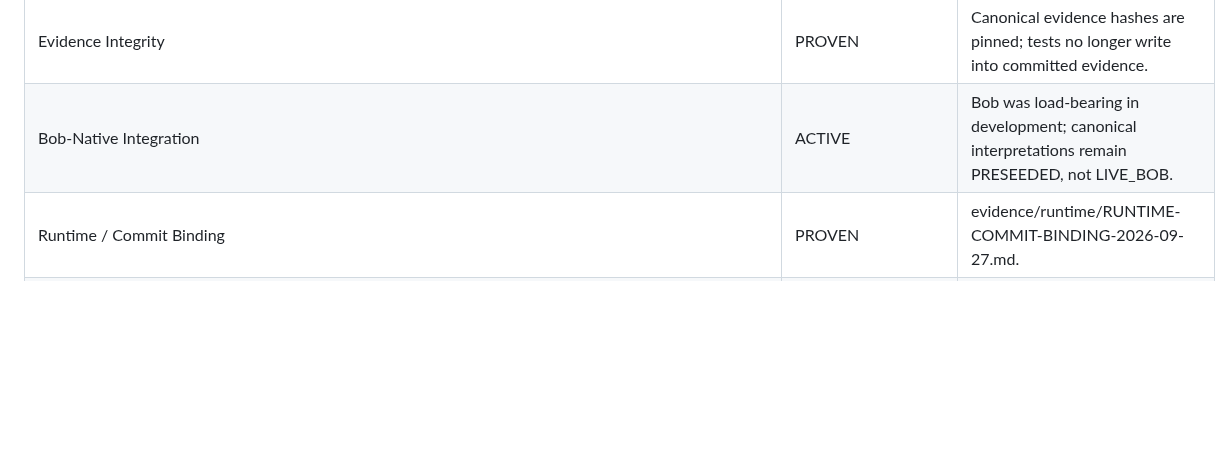
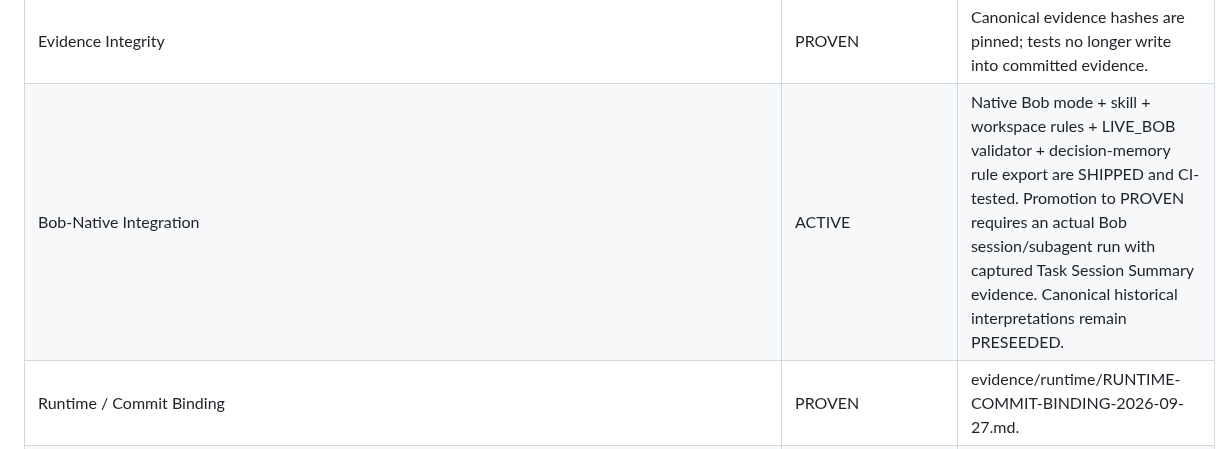
Before and after one commit to Faadil1/collider-bob, a Markdown page: product/GATEWAY-REGISTRY.md, the part around the change. GitHub-like rendering; blank space fills up the shorter version.

Commit message:
docs: advance Bob-native integration gate

```diff
--- a/product/GATEWAY-REGISTRY.md
+++ b/product/GATEWAY-REGISTRY.md
@@ -20,7 +20,7 @@ Every registered gateway receives an explicit status. Nothing is silently forgot
 | Truth Boundary | PROVEN | product/TRUTH-BOUNDARY.md; shared assumptions remain INFERRED, not fact. |
 | Negative Path | PROVEN | KEEP UNKNOWN + MERGE_ALLOWED false-positive control. |
 | Evidence Integrity | PROVEN | Canonical evidence hashes are pinned; tests no longer write into committed evidence. |
-| Bob-Native Integration | ACTIVE | Bob was load-bearing in development; canonical interpretations remain PRESEEDED, not LIVE_BOB. |
+| Bob-Native Integration | ACTIVE | Native Bob mode + skill + workspace rules + LIVE_BOB validator + decision-memory rule export are SHIPPED and CI-tested. Promotion to PROVEN requires an actual Bob session/subagent run with captured Task Session Summary evidence. Canonical historical interpretations remain PRESEEDED. |
 | Runtime / Commit Binding | PROVEN | evidence/runtime/RUNTIME-COMMIT-BINDING-2026-09-27.md. |
 | Public Runtime / Live Proof | PROVEN | Three-verdict guard, session isolation, real-iPhone smoke and runtime binding are proven. |
 | Deterministic Demo | PROVEN | Public desktop + real-device runs reproduce the intended demo states and restoration. |
```
